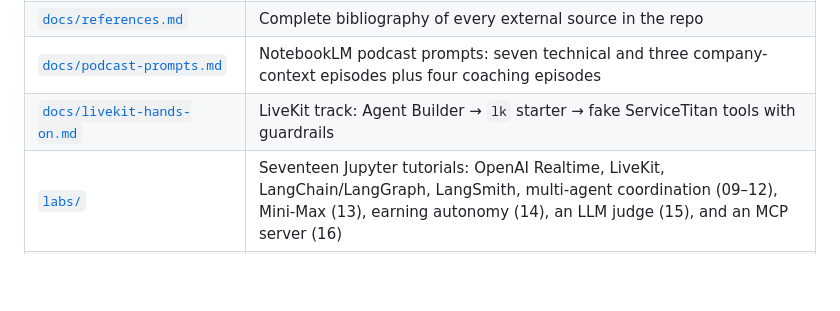
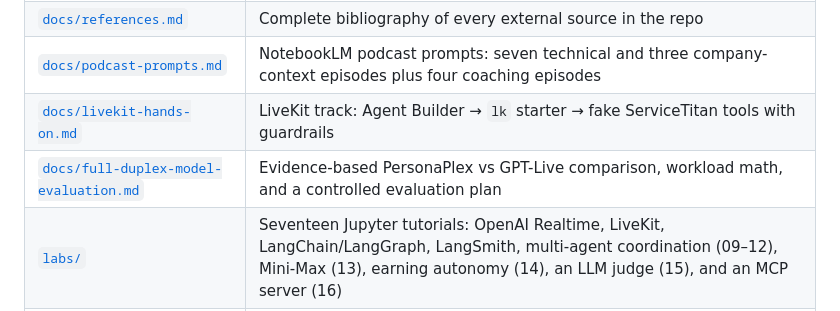
Before and after one commit to sp7412/onboarding, a Markdown page: README.md, the part around the change. GitHub-like rendering; blank space fills up the shorter version.

Commit message:
Link full-duplex model evaluation from README

```diff
--- a/README.md
+++ b/README.md
@@ -65,6 +65,7 @@ the exact lab map and prerequisites.
 | [`docs/references.md`](docs/references.md) | Complete bibliography of every external source in the repo |
 | [`docs/podcast-prompts.md`](docs/podcast-prompts.md) | NotebookLM podcast prompts: seven technical and three company-context episodes plus four coaching episodes |
 | [`docs/livekit-hands-on.md`](docs/livekit-hands-on.md) | LiveKit track: Agent Builder → `lk` starter → fake ServiceTitan tools with guardrails |
+| [`docs/full-duplex-model-evaluation.md`](docs/full-duplex-model-evaluation.md) | Evidence-based PersonaPlex vs GPT-Live comparison, workload math, and a controlled evaluation plan |
 | [`labs/`](labs/) | Seventeen Jupyter tutorials: OpenAI Realtime, LiveKit, LangChain/LangGraph, LangSmith, multi-agent coordination (09–12), Mini-Max (13), earning autonomy (14), an LLM judge (15), and an MCP server (16) |
 | [`labs/solutions/`](labs/solutions/) | Offline-safe solution notes for the lab exercises |
 | [`senior-engineer/`](senior-engineer/) | Judgment track: ten fictional exercises with self-checks (including bookability judge and autonomy promotion review) |
```
